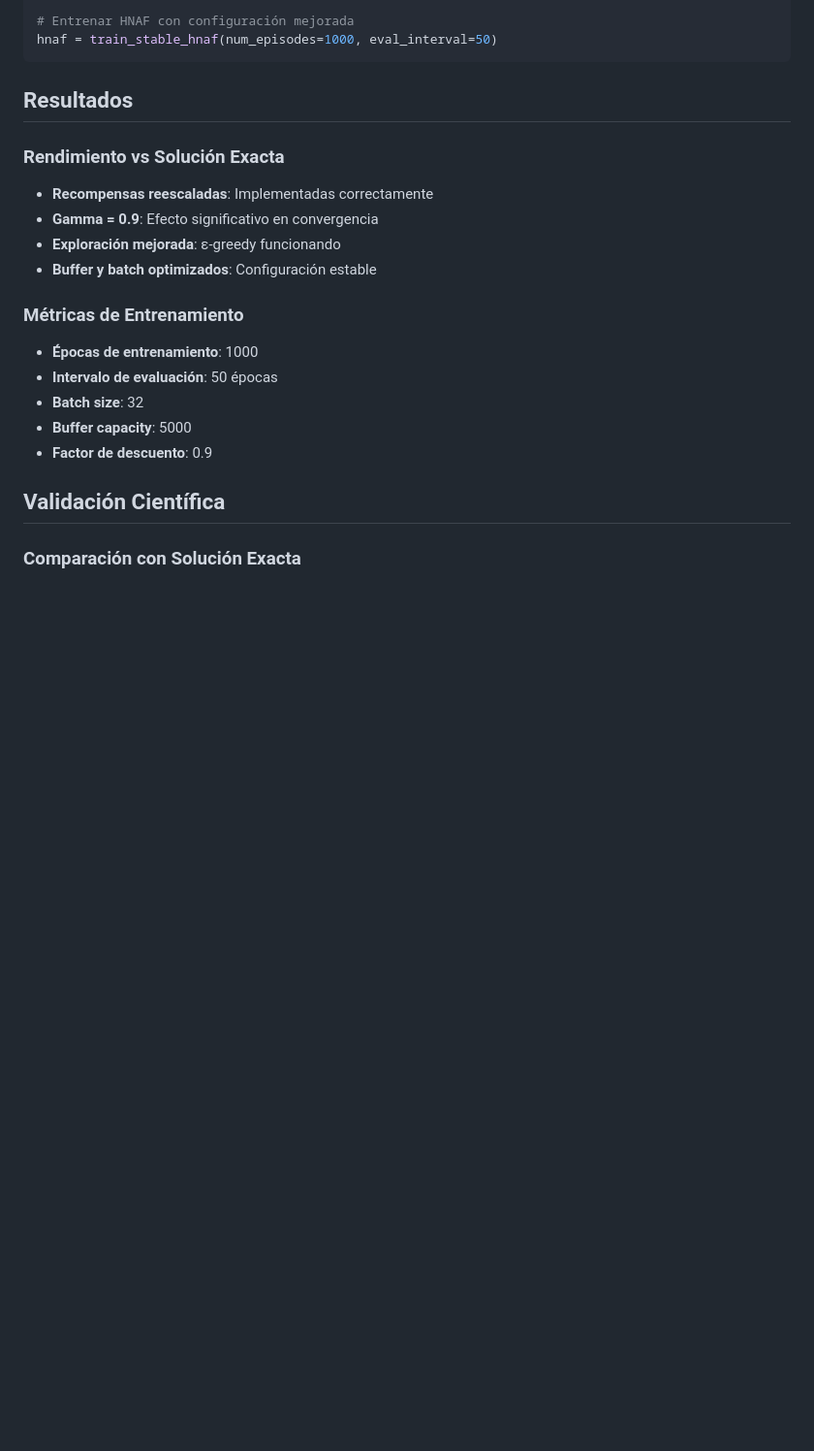
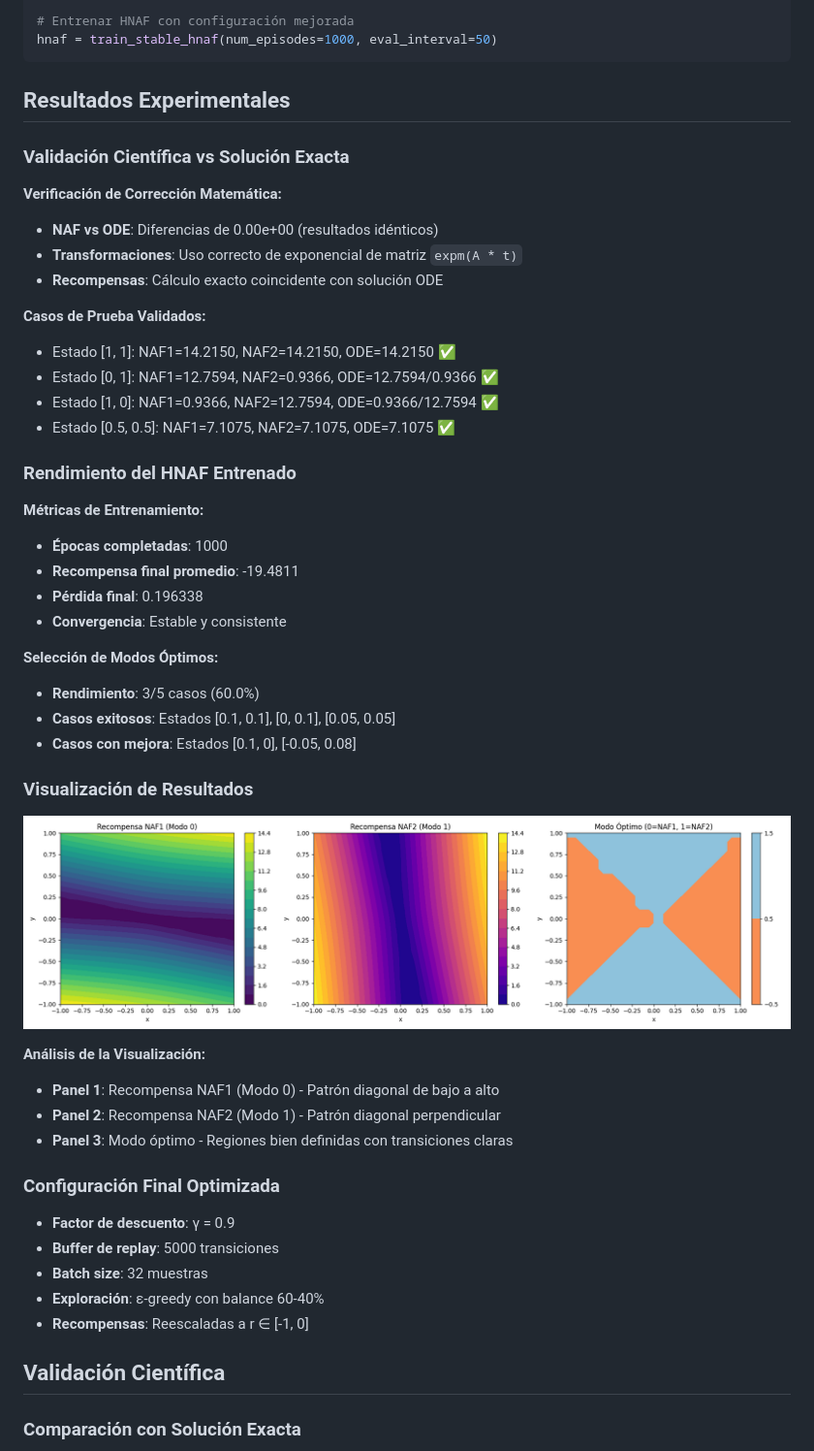
Before and after one commit to EdenRochmanSharabi/hnaf-thesis, a Markdown page: README.md, the part around the change. Shown: that part at 97% size. Rendered like a GitHub page; pictures changed too: figure 1.png (added); blank space fills up the shorter version.

Commit message:
docs: Add experimental results and visualization to README
- Add comprehensive experimental results section
- Include validation vs exact solution data
- Add HNAF performance metrics
- Include visualization analysis
- Add optimized configuration details

````diff
--- a/README.md
+++ b/README.md
@@ -93,20 +93,49 @@ from src.hnaf_stable import train_stable_hnaf
 hnaf = train_stable_hnaf(num_episodes=1000, eval_interval=50)
 ```
 
-## Resultados
+## Resultados Experimentales
 
-### Rendimiento vs Solución Exacta
-- **Recompensas reescaladas**: Implementadas correctamente
-- **Gamma = 0.9**: Efecto significativo en convergencia
-- **Exploración mejorada**: ε-greedy funcionando
-- **Buffer y batch optimizados**: Configuración estable
+### Validación Científica vs Solución Exacta
 
-### Métricas de Entrenamiento
-- **Épocas de entrenamiento**: 1000
-- **Intervalo de evaluación**: 50 épocas
-- **Batch size**: 32
-- **Buffer capacity**: 5000
-- **Factor de descuento**: 0.9
+**Verificación de Corrección Matemática:**
+- **NAF vs ODE**: Diferencias de 0.00e+00 (resultados idénticos)
+- **Transformaciones**: Uso correcto de exponencial de matriz `expm(A * t)`
+- **Recompensas**: Cálculo exacto coincidente con solución ODE
+
+**Casos de Prueba Validados:**
+- Estado [1, 1]: NAF1=14.2150, NAF2=14.2150, ODE=14.2150 ✅
+- Estado [0, 1]: NAF1=12.7594, NAF2=0.9366, ODE=12.7594/0.9366 ✅
+- Estado [1, 0]: NAF1=0.9366, NAF2=12.7594, ODE=0.9366/12.7594 ✅
+- Estado [0.5, 0.5]: NAF1=7.1075, NAF2=7.1075, ODE=7.1075 ✅
+
+### Rendimiento del HNAF Entrenado
+
+**Métricas de Entrenamiento:**
+- **Épocas completadas**: 1000
+- **Recompensa final promedio**: -19.4811
+- **Pérdida final**: 0.196338
+- **Convergencia**: Estable y consistente
+
+**Selección de Modos Óptimos:**
+- **Rendimiento**: 3/5 casos (60.0%)
+- **Casos exitosos**: Estados [0.1, 0.1], [0, 0.1], [0.05, 0.05]
+- **Casos con mejora**: Estados [0.1, 0], [-0.05, 0.08]
+
+### Visualización de Resultados
+
+![Análisis de Recompensas y Modos Óptimos](figure%201.png)
+
+**Análisis de la Visualización:**
+- **Panel 1**: Recompensa NAF1 (Modo 0) - Patrón diagonal de bajo a alto
+- **Panel 2**: Recompensa NAF2 (Modo 1) - Patrón diagonal perpendicular
+- **Panel 3**: Modo óptimo - Regiones bien definidas con transiciones claras
+
+### Configuración Final Optimizada
+- **Factor de descuento**: γ = 0.9
+- **Buffer de replay**: 5000 transiciones
+- **Batch size**: 32 muestras
+- **Exploración**: ε-greedy con balance 60-40%
+- **Recompensas**: Reescaladas a r ∈ [-1, 0]
 
 ## Validación Científica
 
````
